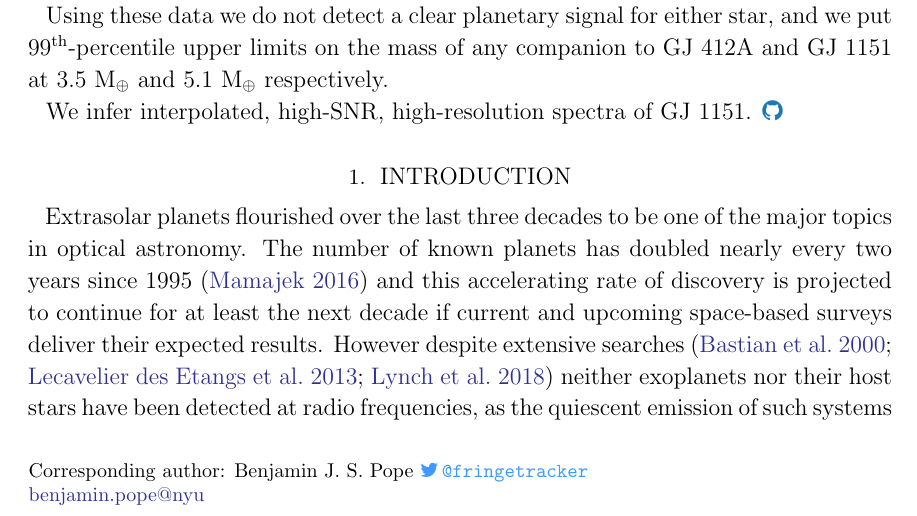
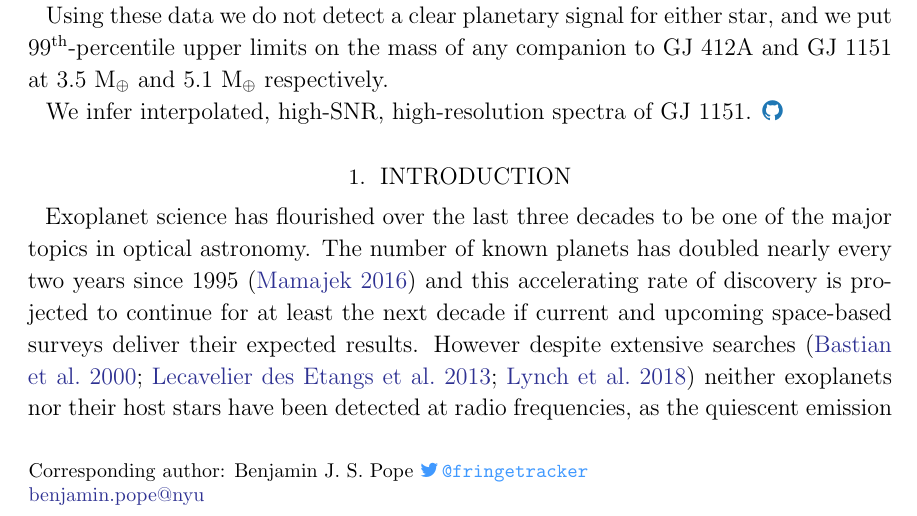
Before and after one commit to benjaminpope/video, a LaTeX paper (paper/ms.tex): part of page 1 of 7, cut so that both start at the same text. Compiled offline with pdfLaTeX.

Commit message:
phrasing

```diff
--- a/paper/ms.tex
+++ b/paper/ms.tex
@@ -229,7 +229,7 @@ We infer interpolated, high-SNR, high-resolution spectra of GJ~1151.
 \section{Introduction}
 \label{sec:intro}
 
-Extrasolar planets flourished over the last three decades to be one of the major topics in optical astronomy. The number of known planets has doubled nearly every two years since 1995 \citep{Mamajek2016} and this accelerating rate of discovery is projected to continue for at least the next decade if current and upcoming space-based surveys deliver their expected results. However despite extensive searches \citep{2000ApJ...545.1058B,2013A&A...552A..65L,2018MNRAS.tmp.1077L} neither exoplanets nor their host stars have been detected at radio frequencies, as the quiescent emission of such systems has been too faint for current telescopes. But as the Square Kilometre Array \citep[SKA;][]{2009IEEEP..97.1482D} and its precursors, in particular LOFAR \citep[the LOw-Frequency ARray:][]{lofar} come online, the orders-of-magnitude increase in sensitivity and survey speed they provide makes the detection of nearby stars and planets a realistic prospect \citep{pope19}.
+Exoplanet science has flourished over the last three decades to be one of the major topics in optical astronomy. The number of known planets has doubled nearly every two years since 1995 \citep{Mamajek2016} and this accelerating rate of discovery is projected to continue for at least the next decade if current and upcoming space-based surveys deliver their expected results. However despite extensive searches \citep{2000ApJ...545.1058B,2013A&A...552A..65L,2018MNRAS.tmp.1077L} neither exoplanets nor their host stars have been detected at radio frequencies, as the quiescent emission of such systems has been too faint for current telescopes. But as the Square Kilometre Array \citep[SKA;][]{2009IEEEP..97.1482D} and its precursors, in particular LOFAR \citep[the LOw-Frequency ARray:][]{lofar} come online, the orders-of-magnitude increase in sensitivity and survey speed they provide makes the detection of nearby stars and planets a realistic prospect \citep{pope19}.
 
 Rather than explicitly searching for radio emission from known exoplanet hosts, \citet{Callingham_2019} cross-matched sources identified by the LOFAR Two-meter Sky Survey \citep[LoTSS:][]{lotss} with nearby stellar sources found by \gaia, finding the great majority of matches to be chance associations. But by restricting the survey to variable and circularly-polarized emission, the rate of chance associations with background radio galaxies is dramatically reduced. Based on this restricted cross-match, Vedantham et al. (submitted) and Callingham et al. (submitted) have detected the red dwarfs GJ~1151 and GJ~412A \citep[M1.0:][]{} respectively at low radio frequencies with LOFAR, finding a high degree of circular polarization consistent with a possible star-planet magnetic interaction analogous to a scaled-up Jupiter and Io.
 
```
Also changed, not shown: paper/ms.pdf, 1 other file.
